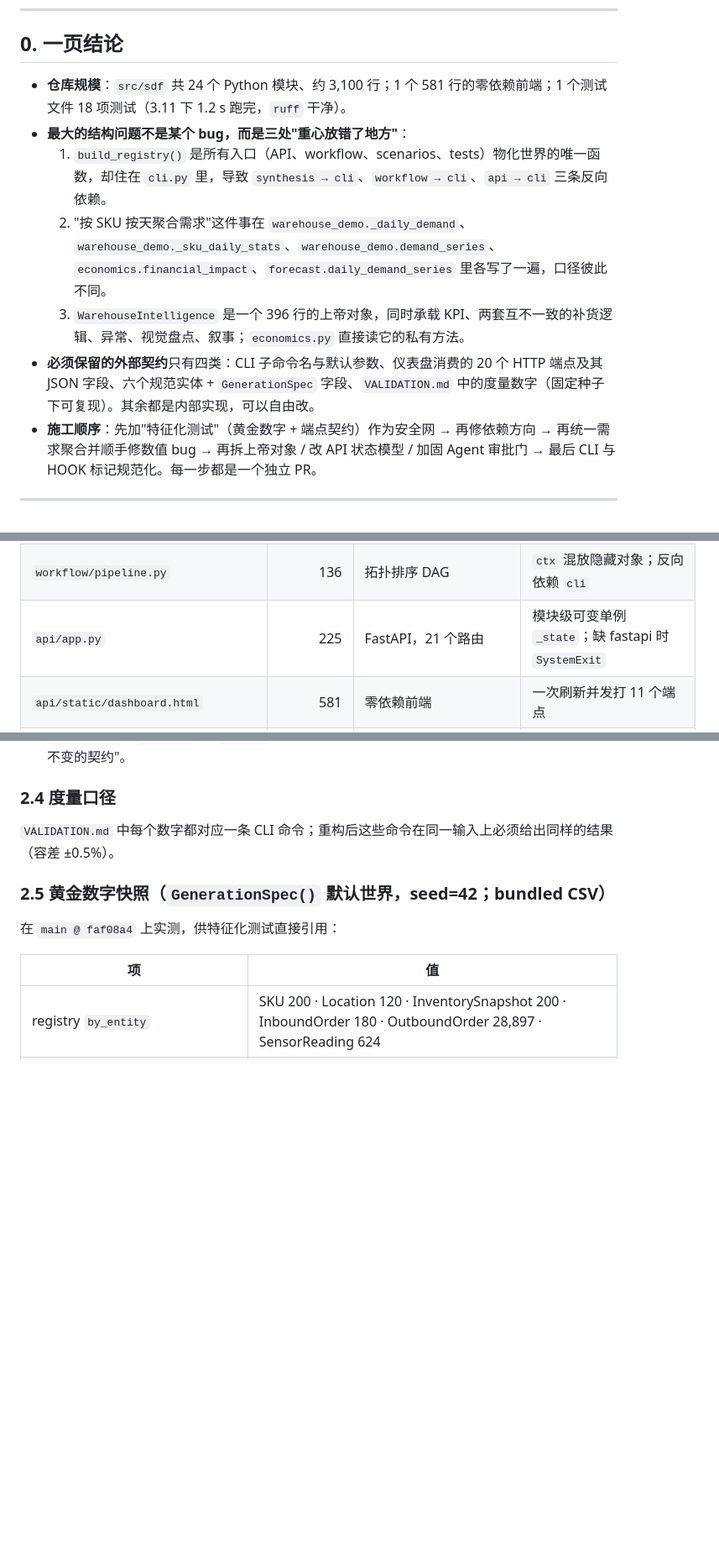
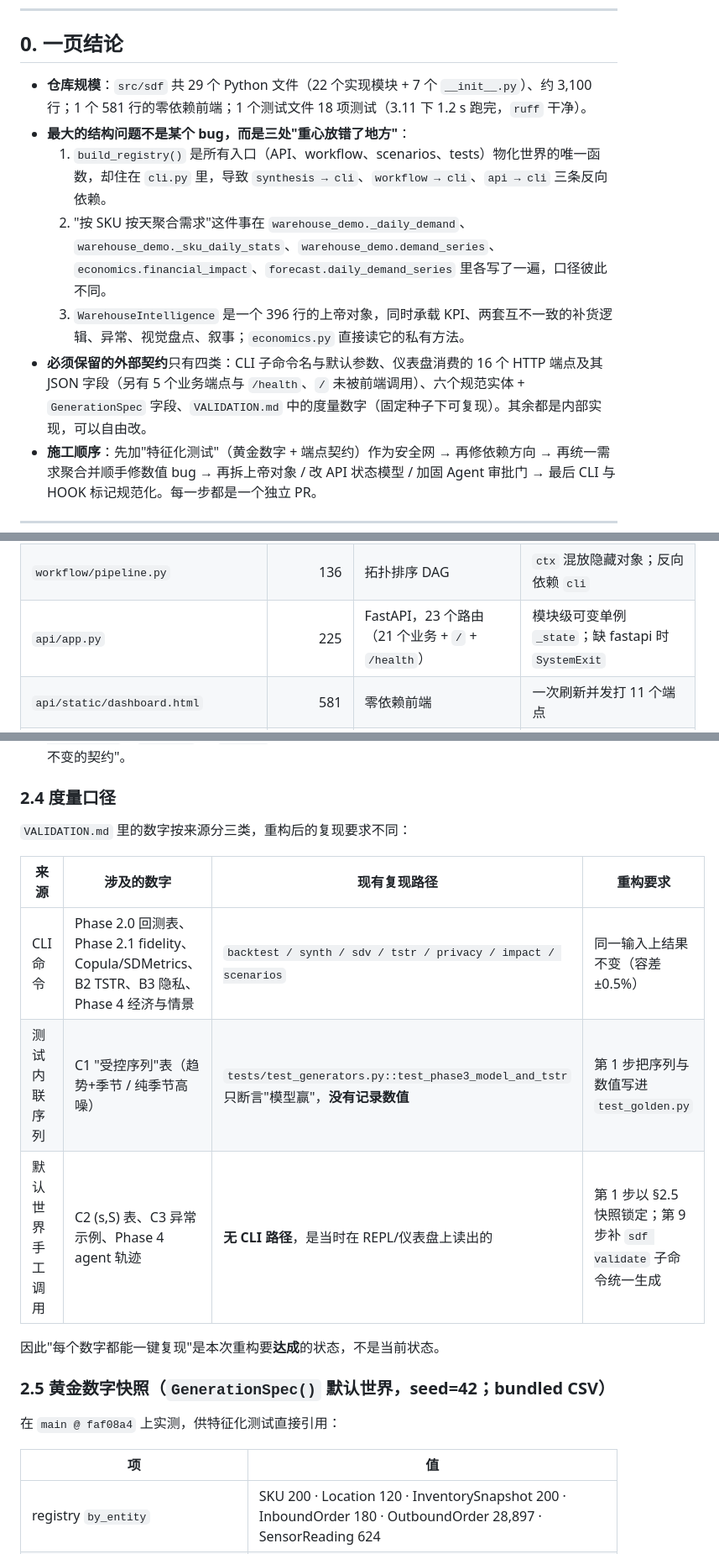
Before and after one commit to WZcit223/synthetic-data-framework, a Markdown page: docs/REFACTOR_PREP.md, 3 parts joined by grey strips. Shown at 84% size. GitHub-like rendering; blank space fills up the shorter version.

```diff
--- a/docs/REFACTOR_PREP.md
+++ b/docs/REFACTOR_PREP.md
@@ -11,12 +11,12 @@
 
 ## 0. 一页结论
 
-- **仓库规模**：`src/sdf` 共 24 个 Python 模块、约 3,100 行；1 个 581 行的零依赖前端；1 个测试文件 18 项测试（3.11 下 1.2 s 跑完，`ruff` 干净）。
+- **仓库规模**：`src/sdf` 共 29 个 Python 文件（22 个实现模块 + 7 个 `__init__.py`）、约 3,100 行；1 个 581 行的零依赖前端；1 个测试文件 18 项测试（3.11 下 1.2 s 跑完，`ruff` 干净）。
 - **最大的结构问题不是某个 bug，而是三处"重心放错了地方"**：
   1. `build_registry()` 是所有入口（API、workflow、scenarios、tests）物化世界的唯一函数，却住在 `cli.py` 里，导致 `synthesis → cli`、`workflow → cli`、`api → cli` 三条反向依赖。
   2. "按 SKU 按天聚合需求"这件事在 `warehouse_demo._daily_demand`、`warehouse_demo._sku_daily_stats`、`warehouse_demo.demand_series`、`economics.financial_impact`、`forecast.daily_demand_series` 里各写了一遍，口径彼此不同。
   3. `WarehouseIntelligence` 是一个 396 行的上帝对象，同时承载 KPI、两套互不一致的补货逻辑、异常、视觉盘点、叙事；`economics.py` 直接读它的私有方法。
-- **必须保留的外部契约**只有四类：CLI 子命令名与默认参数、仪表盘消费的 20 个 HTTP 端点及其 JSON 字段、六个规范实体 + `GenerationSpec` 字段、`VALIDATION.md` 中的度量数字（固定种子下可复现）。其余都是内部实现，可以自由改。
+- **必须保留的外部契约**只有四类：CLI 子命令名与默认参数、仪表盘消费的 16 个 HTTP 端点及其 JSON 字段（另有 5 个业务端点与 `/health`、`/` 未被前端调用）、六个规范实体 + `GenerationSpec` 字段、`VALIDATION.md` 中的度量数字（固定种子下可复现）。其余都是内部实现，可以自由改。
 - **施工顺序**：先加"特征化测试"（黄金数字 + 端点契约）作为安全网 → 再修依赖方向 → 再统一需求聚合并顺手修数值 bug → 再拆上帝对象 / 改 API 状态模型 / 加固 Agent 审批门 → 最后 CLI 与 HOOK 标记规范化。每一步都是一个独立 PR。
 
 ---
@@ -43,7 +43,7 @@
 | `application/agent.py` | 143 | 工具注册 + 关键词规划器 + 审计 | 审批门不短路（见 §3 P11） |
 | `observability.py` | 109 | `RunLogger` | 输出被 `_summarise` 截断为 12 键，审计有损 |
 | `workflow/pipeline.py` | 136 | 拓扑排序 DAG | `ctx` 混放隐藏对象；反向依赖 `cli` |
-| `api/app.py` | 225 | FastAPI，21 个路由 | 模块级可变单例 `_state`；缺 fastapi 时 `SystemExit` |
+| `api/app.py` | 225 | FastAPI，23 个路由（21 个业务 + `/` + `/health`） | 模块级可变单例 `_state`；缺 fastapi 时 `SystemExit` |
 | `api/static/dashboard.html` | 581 | 零依赖前端 | 一次刷新并发打 11 个端点 |
 | `cli.py` | 319 | 手写 `if cmd ==` 分发 + `build_registry` | 被 4 处当作库导入 |
 | `tests/test_generators.py` | 229 | 18 项冒烟/结构测试 | `sys.path` hack；可选依赖测试用 `return` 而非 `pytest.skip` |
@@ -118,7 +122,15 @@ observability       ← application.agent, workflow.pipeline
 
 ### 2.4 度量口径
 
-`VALIDATION.md` 中每个数字都对应一条 CLI 命令；重构后这些命令在同一输入上必须给出同样的结果（容差 ±0.5%）。
+`VALIDATION.md` 里的数字按来源分三类，重构后的复现要求不同：
+
+| 来源 | 涉及的数字 | 现有复现路径 | 重构要求 |
+|---|---|---|---|
+| CLI 命令 | Phase 2.0 回测表、Phase 2.1 fidelity、Copula/SDMetrics、B2 TSTR、B3 隐私、Phase 4 经济与情景 | `backtest / synth / sdv / tstr / privacy / impact / scenarios` | 同一输入上结果不变（容差 ±0.5%） |
+| 测试内联序列 | C1 "受控序列"表（趋势+季节 / 纯季节高噪） | `tests/test_generators.py::test_phase3_model_and_tstr` 只断言"模型赢"，**没有记录数值** | 第 1 步把序列与数值写进 `test_golden.py` |
+| 默认世界手工调用 | C2 (s,S) 表、C3 异常示例、Phase 4 agent 轨迹 | **无 CLI 路径**，是当时在 REPL/仪表盘上读出的 | 第 1 步以 §2.5 快照锁定；第 9 步补 `sdf validate` 子命令统一生成 |
+
+因此"每个数字都能一键复现"是本次重构要**达成**的状态，不是当前状态。
 
 ### 2.5 黄金数字快照（`GenerationSpec()` 默认世界，seed=42；bundled CSV）
 
```
Also changed, not shown: other parts of docs/REFACTOR_PREP.md (+13 -8 lines).
